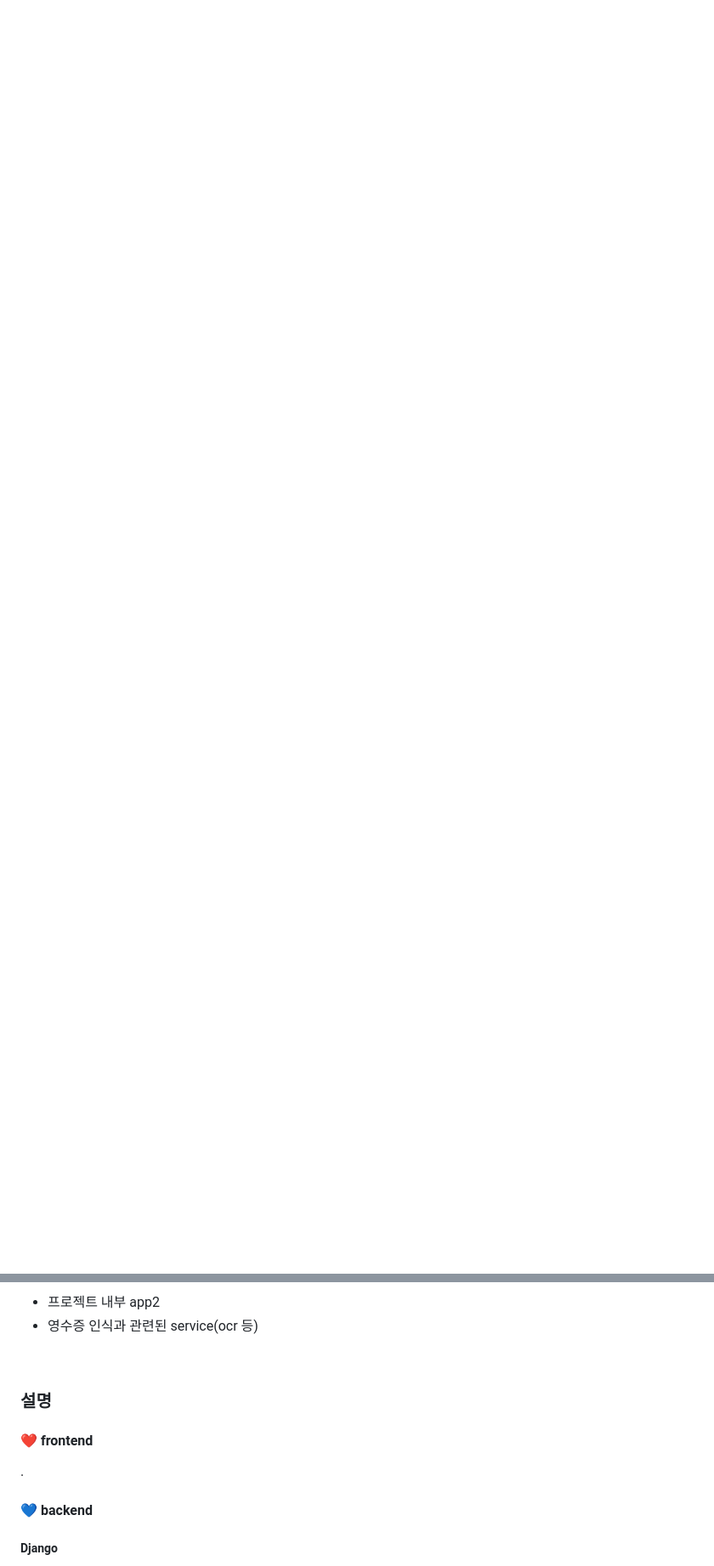
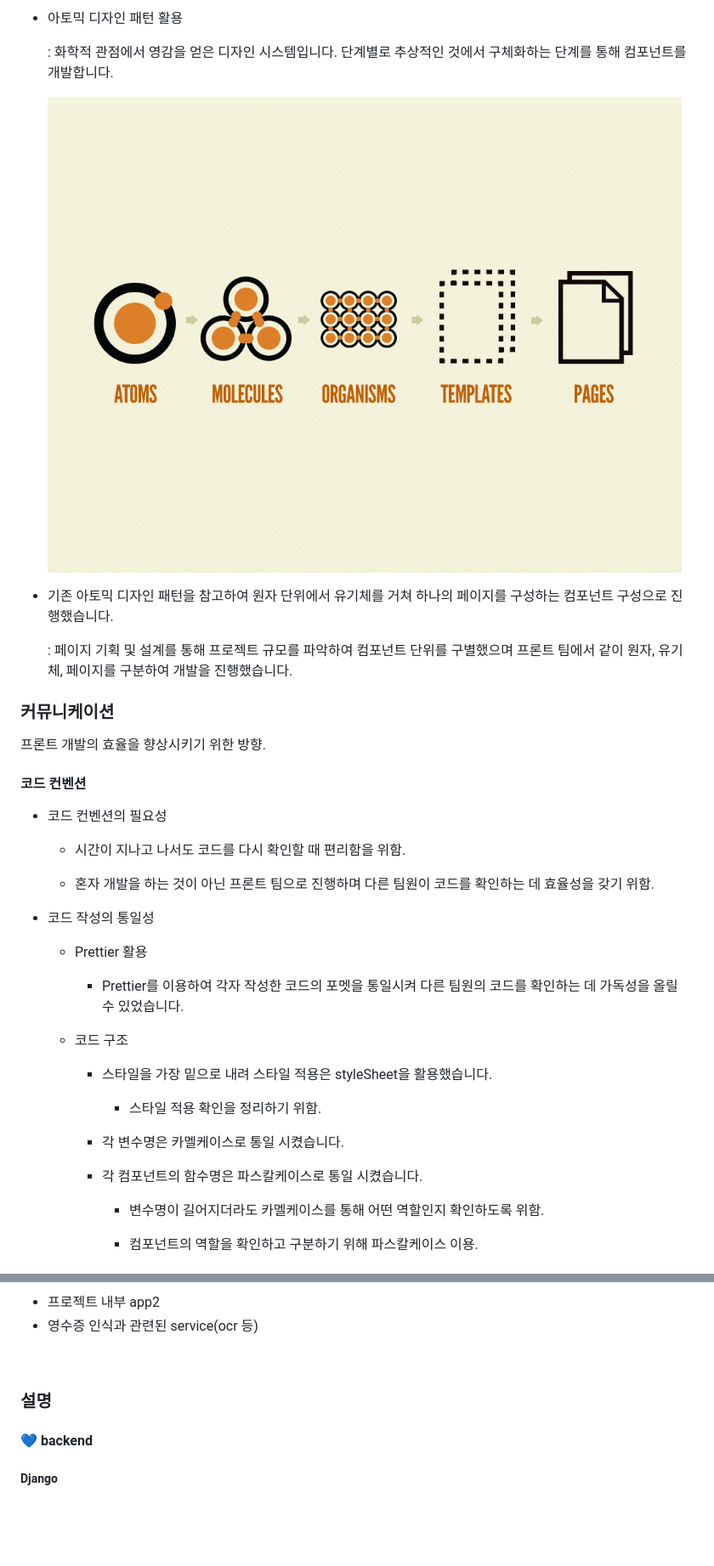
Before and after one commit to cheecrma/ZZIKMUK, a Markdown page: README.md, 2 parts joined by grey strips. Shown: that part at 85% size. Drawn GitHub-style; pictures changed too: pictures/atomic-design-process.png (added); blank space fills up the shorter version.

```diff
--- a/README.md
+++ b/README.md
@@ -57,0 +108,42 @@
+- 아토믹 디자인 패턴 활용
+
+  : 화학적 관점에서 영감을 얻은 디자인 시스템입니다. 단계별로 추상적인 것에서 구체화하는 단계를 통해 컴포넌트를 개발합니다.
+
+  ![image info](./pictures/atomic-design-process.png)
+
+- 기존 아토믹 디자인 패턴을 참고하여 원자 단위에서 유기체를 거쳐 하나의 페이지를 구성하는 컴포넌트 구성으로 진행했습니다.
+
+  : 페이지 기획 및 설계를 통해 프로젝트 규모를 파악하여 컴포넌트 단위를 구별했으며 프론트 팀에서 같이 원자, 유기체, 페이지를 구분하여 개발을 진행했습니다.
+
+### 커뮤니케이션
+
+프론트 개발의 효율을 향상시키기 위한 방향.
+
+#### 코드 컨벤션
+
+- 코드 컨벤션의 필요성
+
+  - 시간이 지나고 나서도 코드를 다시 확인할 때 편리함을 위함.
+
+  - 혼자 개발을 하는 것이 아닌 프론트 팀으로 진행하며 다른 팀원이 코드를 확인하는 데 효율성을 갖기 위함.
+
+- 코드 작성의 통일성
+
+  - Prettier 활용
+
+    - Prettier를 이용하여 각자 작성한 코드의 포멧을 통일시켜 다른 팀원의 코드를 확인하는 데 가독성을 올릴 수 있었습니다.
+
+  - 코드 구조
+
+    - 스타일을 가장 밑으로 내려 스타일 적용은 styleSheet을 활용했습니다.
+
+      - 스타일 적용 확인을 정리하기 위함.
+
+    - 각 변수명은 카멜케이스로 통일 시켰습니다.
+
+    - 각 컴포넌트의 함수명은 파스칼케이스로 통일 시켰습니다.
+
+      - 변수명이 길어지더라도 카멜케이스를 통해 어떤 역할인지 확인하도록 위함.
+
+      - 컴포넌트의 역할을 확인하고 구분하기 위해 파스칼케이스 이용.
+
@@ -82,10 +188,6 @@
 
 ### 설명
 
-#### :heart: frontend
-
-.
-
 #### :blue_heart: backend
 
 ##### Django
```
Also changed, not shown: other parts of README.md (+68 -4 lines), pictures/코드리뷰.png (added), pictures/피그마활용.PNG.png (added).
